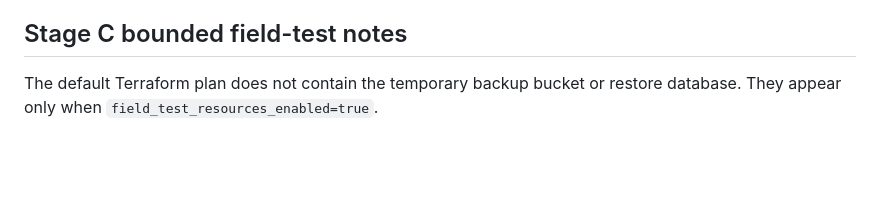
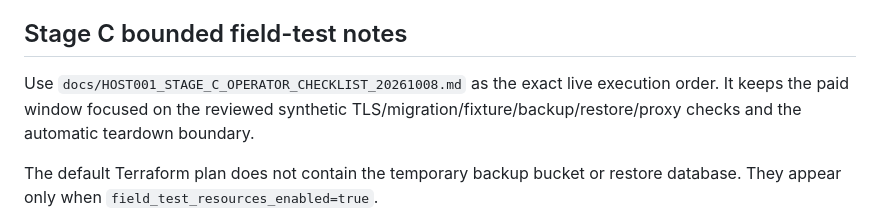
Before and after one commit to eletov215/ai-career-agent-site, a Markdown page: infra/yandex-cloud/README.md, the part around the change. Rendered like a GitHub page; blank space fills up the shorter version.

Commit message:
Issue #78: reference Stage C operator checklist

```diff
--- a/infra/yandex-cloud/README.md
+++ b/infra/yandex-cloud/README.md
@@ -110,6 +110,8 @@ or `terraform apply`.
 
 ## Stage C bounded field-test notes
 
+Use `docs/HOST001_STAGE_C_OPERATOR_CHECKLIST_20261008.md` as the exact live execution order. It keeps the paid window focused on the reviewed synthetic TLS/migration/fixture/backup/restore/proxy checks and the automatic teardown boundary.
+
 The default Terraform plan does not contain the temporary backup bucket or restore database. They appear only when `field_test_resources_enabled=true`.
 
 For a Stage C test, source the non-secret Terraform outputs/host environment and load the two Lockbox secrets in sequence before running the backup exporter. The first secret supplies the application database and encryption values; the second supplies the temporary Object Storage static key without printing it:
```
